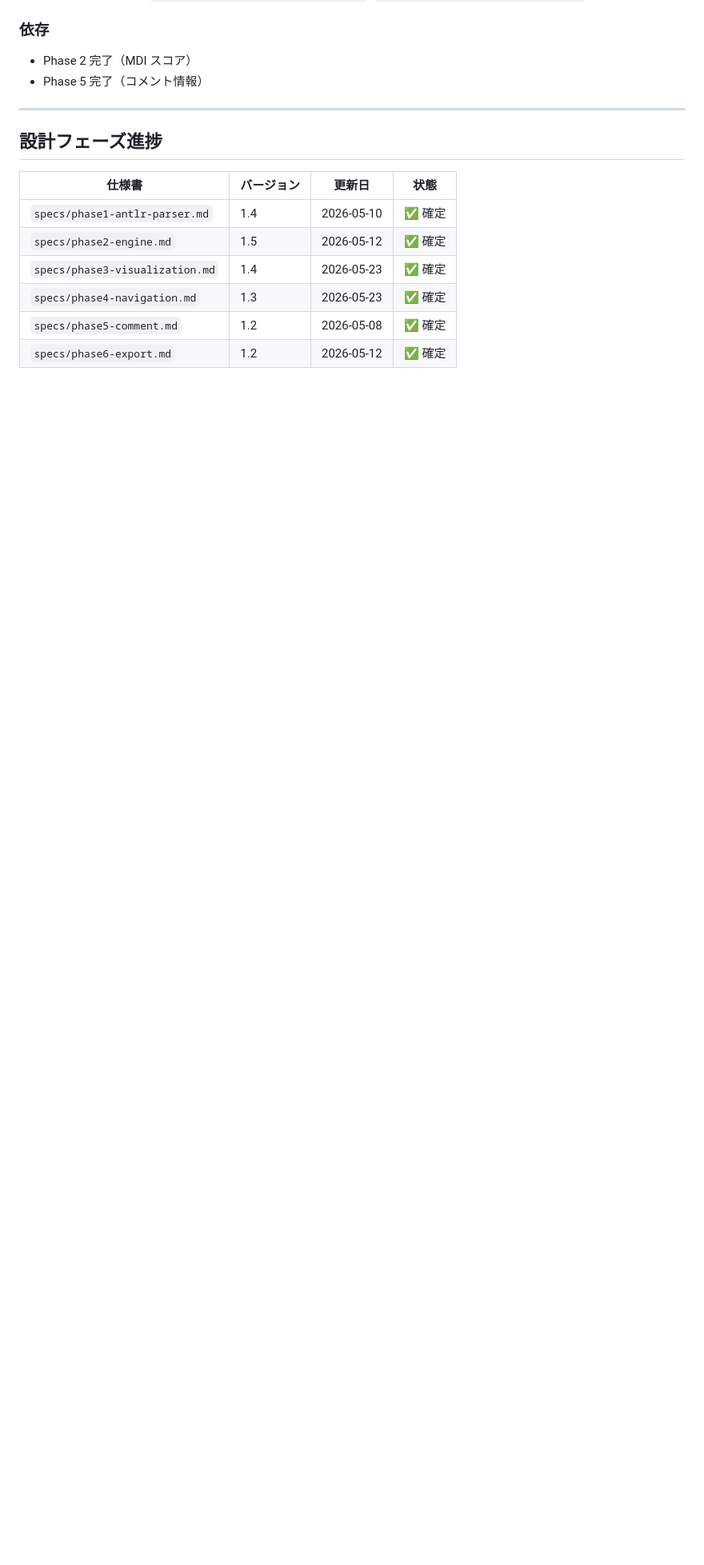
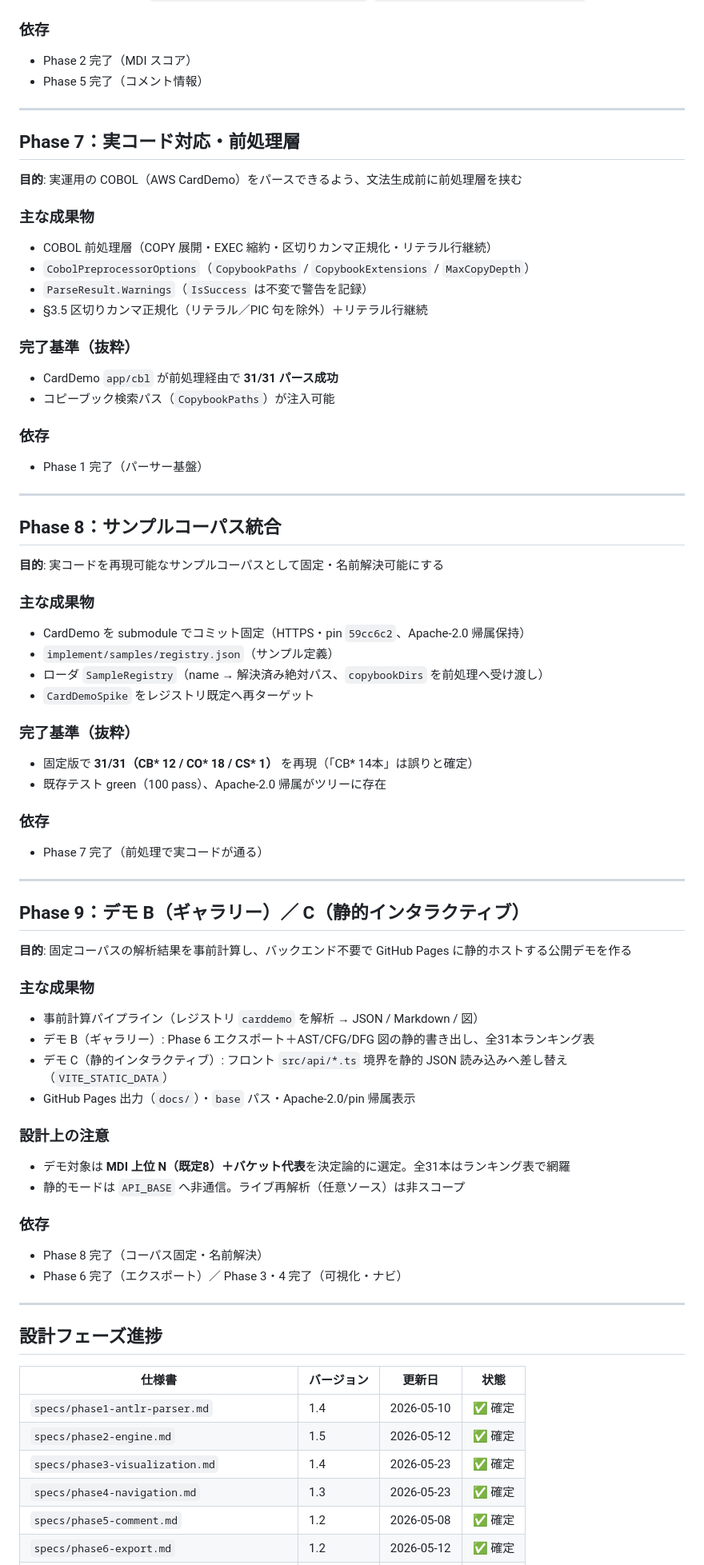
Before and after one commit to innovativecodejp/cobol-analyzer, a Markdown page: design/roadmaps/roadmap.md, the part around one of its changes. Shown at 80% size. Drawn GitHub-style; blank space fills up the shorter version.

```diff
--- a/design/roadmaps/roadmap.md
+++ b/design/roadmaps/roadmap.md
@@ -132,6 +135,64 @@
 
 ---
 
+## Phase 7：実コード対応・前処理層
+
+**目的**: 実運用の COBOL（AWS CardDemo）をパースできるよう、文法生成前に前処理層を挟む
+
+### 主な成果物
+- COBOL 前処理層（COPY 展開・EXEC 縮約・区切りカンマ正規化・リテラル行継続）
+- `CobolPreprocessorOptions`（`CopybookPaths` / `CopybookExtensions` / `MaxCopyDepth`）
+- `ParseResult.Warnings`（`IsSuccess` は不変で警告を記録）
+- §3.5 区切りカンマ正規化（リテラル／PIC 句を除外）＋リテラル行継続
+
+### 完了基準（抜粋）
+- CardDemo `app/cbl` が前処理経由で **31/31 パース成功**
+- コピーブック検索パス（`CopybookPaths`）が注入可能
+
+### 依存
+- Phase 1 完了（パーサー基盤）
+
+---
+
+## Phase 8：サンプルコーパス統合
+
+**目的**: 実コードを再現可能なサンプルコーパスとして固定・名前解決可能にする
+
+### 主な成果物
+- CardDemo を submodule でコミット固定（HTTPS・pin `59cc6c2`、Apache-2.0 帰属保持）
+- `implement/samples/registry.json`（サンプル定義）
+- ローダ `SampleRegistry`（name → 解決済み絶対パス、`copybookDirs` を前処理へ受け渡し）
+- `CardDemoSpike` をレジストリ既定へ再ターゲット
+
+### 完了基準（抜粋）
+- 固定版で **31/31（CB\* 12 / CO\* 18 / CS\* 1）** を再現（「CB\* 14本」は誤りと確定）
+- 既存テスト green（100 pass）、Apache-2.0 帰属がツリーに存在
+
+### 依存
+- Phase 7 完了（前処理で実コードが通る）
+
+---
+
+## Phase 9：デモ B（ギャラリー）／ C（静的インタラクティブ）
+
+**目的**: 固定コーパスの解析結果を事前計算し、バックエンド不要で GitHub Pages に静的ホストする公開デモを作る
+
+### 主な成果物
+- 事前計算パイプライン（レジストリ `carddemo` を解析 → JSON / Markdown / 図）
+- デモ B（ギャラリー）: Phase 6 エクスポート＋AST/CFG/DFG 図の静的書き出し、全31本ランキング表
+- デモ C（静的インタラクティブ）: フロント `src/api/*.ts` 境界を静的 JSON 読み込みへ差し替え（`VITE_STATIC_DATA`）
+- GitHub Pages 出力（`docs/`）・`base` パス・Apache-2.0/pin 帰属表示
+
+### 設計上の注意
+- デモ対象は **MDI 上位 N（既定8）＋バケット代表**を決定論的に選定。全31本はランキング表で網羅
+- 静的モードは `API_BASE` へ非通信。ライブ再解析（任意ソース）は非スコープ
+
+### 依存
+- Phase 8 完了（コーパス固定・名前解決）
+- Phase 6 完了（エクスポート）／ Phase 3・4 完了（可視化・ナビ）
+
+---
+
 ## 設計フェーズ進捗
 
 | 仕様書 | バージョン | 更新日 | 状態 |
```
Also changed, not shown: other parts of design/roadmaps/roadmap.md (+7 -1 lines), design/specs/phase9-demo-gallery-interactive.md (added, +118 -0 lines), 1 other file.
